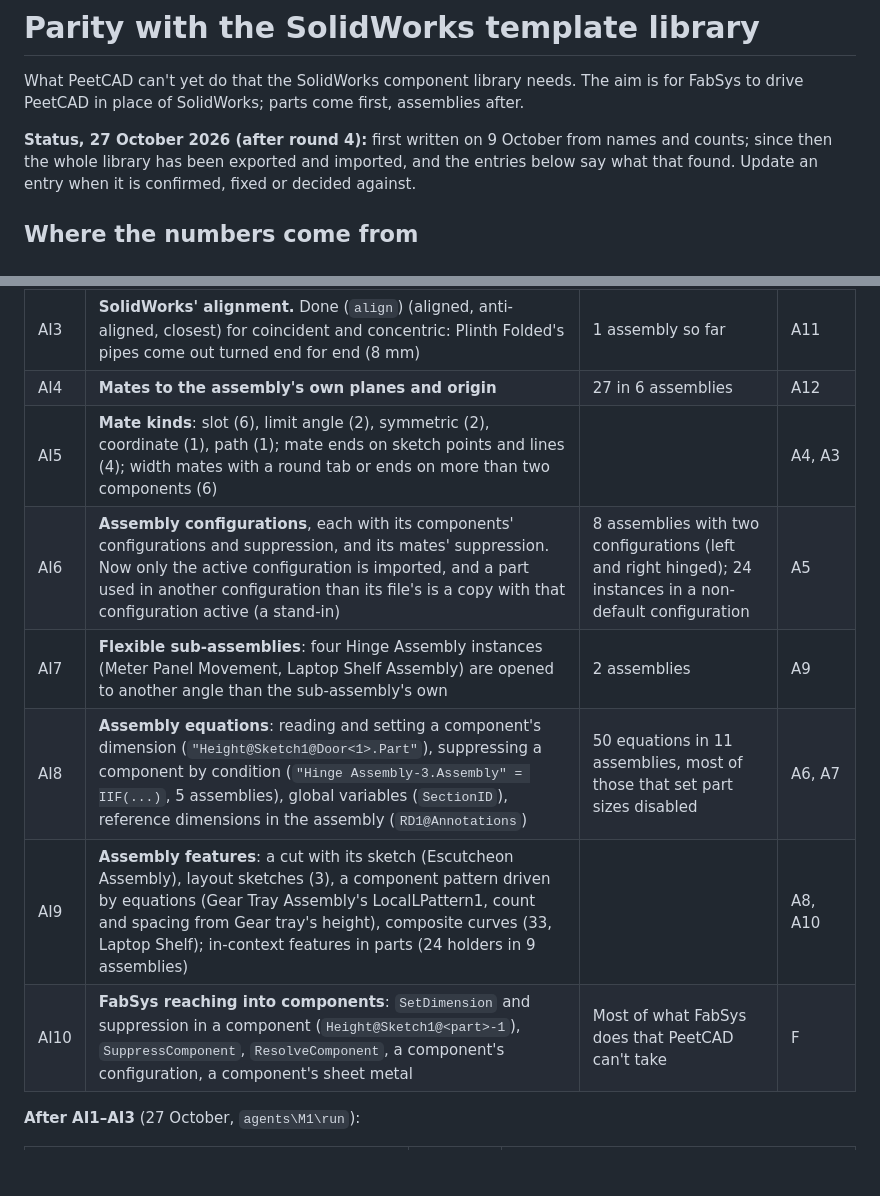
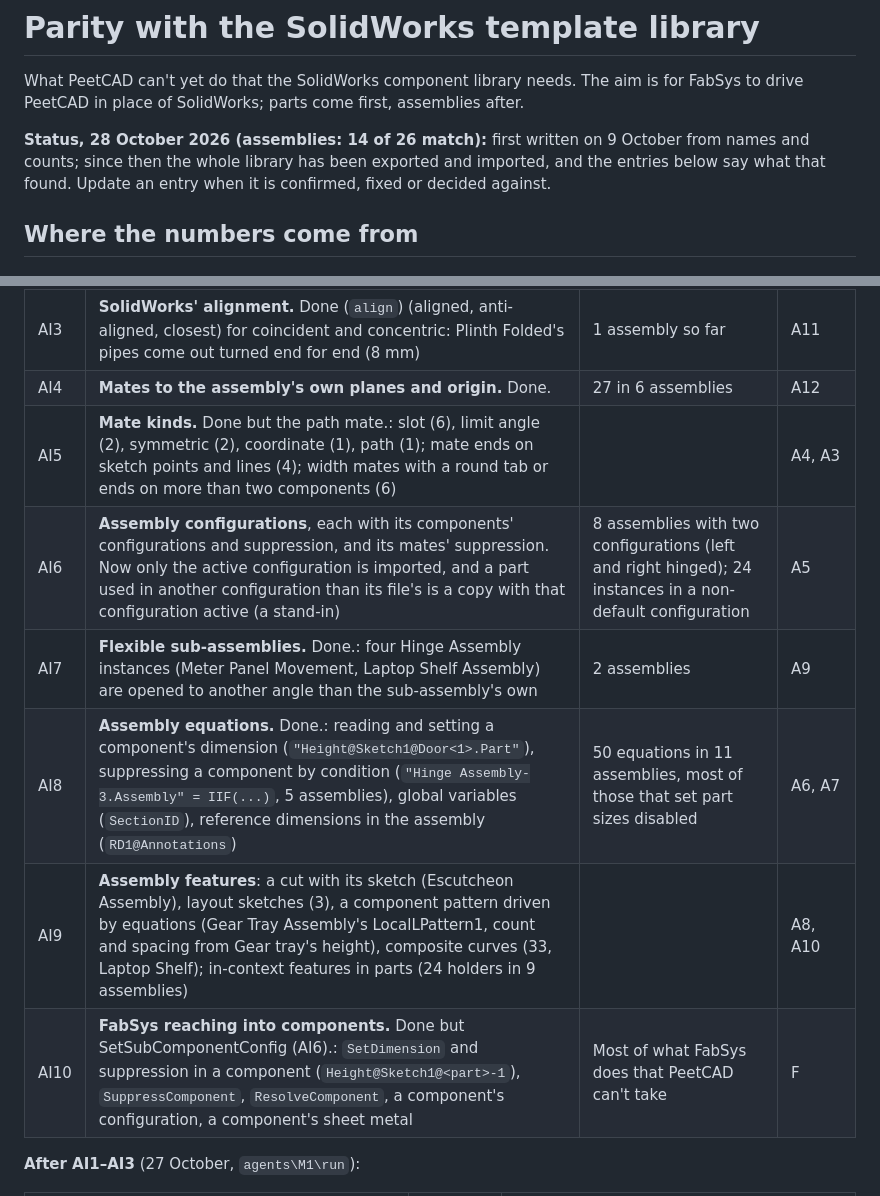
Before and after one commit to billpeet/peetcad, a Markdown page: docs/solidworks-parity.md, 2 parts joined by grey strips. GitHub-like rendering; blank space fills up the shorter version.

```diff
--- a/docs/solidworks-parity.md
+++ b/docs/solidworks-parity.md
@@ -3,7 +3,7 @@
 What PeetCAD can't yet do that the SolidWorks component library needs. The aim is for
 FabSys to drive PeetCAD in place of SolidWorks; parts come first, assemblies after.
 
-**Status, 27 October 2026 (after round 4):** first written on 9 October from names and counts; since then
+**Status, 28 October 2026 (assemblies: 14 of 26 match):** first written on 9 October from names and counts; since then
 the whole library has been exported and imported, and the entries below say what that
 found. Update an entry when it is confirmed, fixed or decided against.
 
@@ -408,13 +408,13 @@ PeetCAD:
 | AI1 | **Which side a distance mate is measured to.** Done (`flip_dimension`). SolidWorks' "flip dimension"; `move_body`'s mates have it (`reversed` in `mate::solve`), assembly mates pass none. The main cause of components placed differently: Sliding Doorstay's Distance3 puts parts 344 mm off, Perforated Louver Filter's Distance1 222 mm | Most of the 9 assemblies placed differently | A11 |
 | AI2 | **A mate added suppressed.** Done (`suppressed`), without solving it: `mate` has no `suppressed`, so adding one of SolidWorks' suppressed mates moves components first | 114 suppressed mates; FabSys unsuppresses them | |
 | AI3 | **SolidWorks' alignment.** Done (`align`) (aligned, anti-aligned, closest) for coincident and concentric: Plinth Folded's pipes come out turned end for end (8 mm) | 1 assembly so far | A11 |
-| AI4 | **Mates to the assembly's own planes and origin** | 27 in 6 assemblies | A12 |
-| AI5 | **Mate kinds**: slot (6), limit angle (2), symmetric (2), coordinate (1), path (1); mate ends on sketch points and lines (4); width mates with a round tab or ends on more than two components (6) | | A4, A3 |
+| AI4 | **Mates to the assembly's own planes and origin.** Done. | 27 in 6 assemblies | A12 |
+| AI5 | **Mate kinds.** Done but the path mate.: slot (6), limit angle (2), symmetric (2), coordinate (1), path (1); mate ends on sketch points and lines (4); width mates with a round tab or ends on more than two components (6) | | A4, A3 |
 | AI6 | **Assembly configurations**, each with its components' configurations and suppression, and its mates' suppression. Now only the active configuration is imported, and a part used in another configuration than its file's is a copy with that configuration active (a stand-in) | 8 assemblies with two configurations (left and right hinged); 24 instances in a non-default configuration | A5 |
-| AI7 | **Flexible sub-assemblies**: four Hinge Assembly instances (Meter Panel Movement, Laptop Shelf Assembly) are opened to another angle than the sub-assembly's own | 2 assemblies | A9 |
-| AI8 | **Assembly equations**: reading and setting a component's dimension (`"Height@Sketch1@Door<1>.Part"`), suppressing a component by condition (`"Hinge Assembly-3.Assembly" = IIF(...)`, 5 assemblies), global variables (`SectionID`), reference dimensions in the assembly (`RD1@Annotations`) | 50 equations in 11 assemblies, most of those that set part sizes disabled | A6, A7 |
+| AI7 | **Flexible sub-assemblies.** Done.: four Hinge Assembly instances (Meter Panel Movement, Laptop Shelf Assembly) are opened to another angle than the sub-assembly's own | 2 assemblies | A9 |
+| AI8 | **Assembly equations.** Done.: reading and setting a component's dimension (`"Height@Sketch1@Door<1>.Part"`), suppressing a component by condition (`"Hinge Assembly-3.Assembly" = IIF(...)`, 5 assemblies), global variables (`SectionID`), reference dimensions in the assembly (`RD1@Annotations`) | 50 equations in 11 assemblies, most of those that set part sizes disabled | A6, A7 |
 | AI9 | **Assembly features**: a cut with its sketch (Escutcheon Assembly), layout sketches (3), a component pattern driven by equations (Gear Tray Assembly's LocalLPattern1, count and spacing from Gear tray's height), composite curves (33, Laptop Shelf); in-context features in parts (24 holders in 9 assemblies) | | A8, A10 |
-| AI10 | **FabSys reaching into components**: `SetDimension` and suppression in a component (`Height@Sketch1@<part>-1`), `SuppressComponent`, `ResolveComponent`, a component's configuration, a component's sheet metal | Most of what FabSys does that PeetCAD can't take | F |
+| AI10 | **FabSys reaching into components.** Done but SetSubComponentConfig (AI6).: `SetDimension` and suppression in a component (`Height@Sketch1@<part>-1`), `SuppressComponent`, `ResolveComponent`, a component's configuration, a component's sheet metal | Most of what FabSys does that PeetCAD can't take | F |
 
 **After AI1–AI3** (27 October, `agents\M1\run`):
 
```
Also changed, not shown: other parts of docs/solidworks-parity.md (+48 -0 lines).
